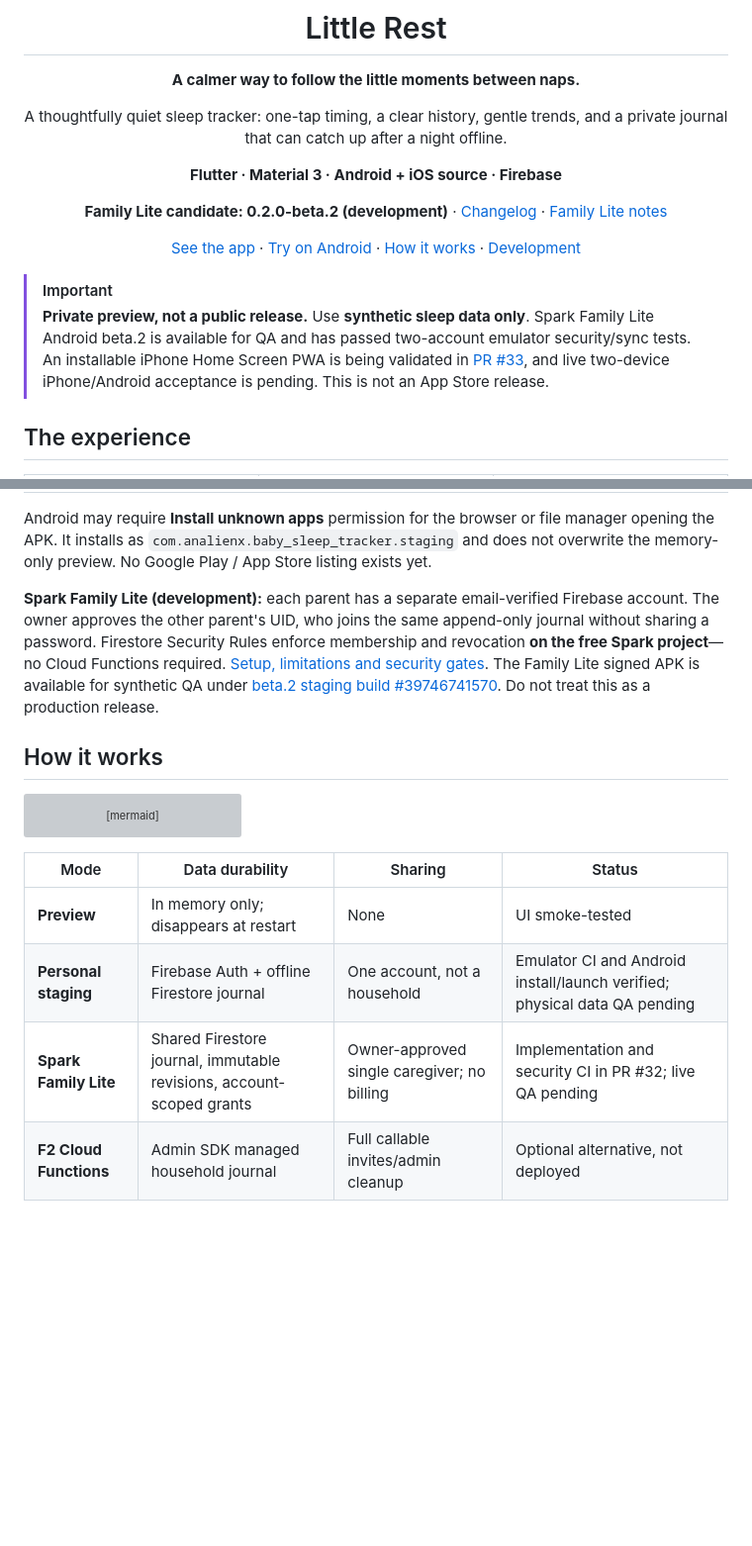
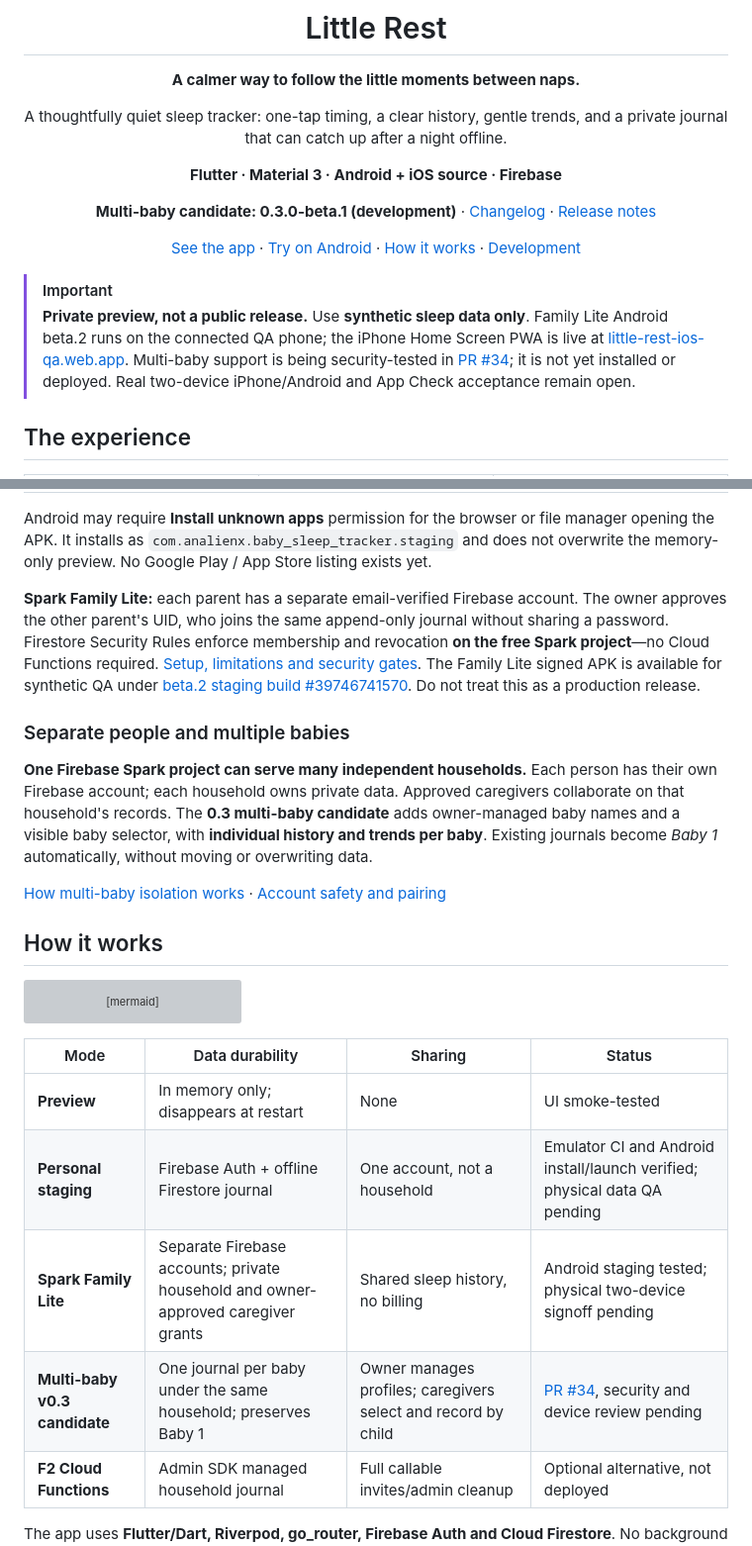
Before and after one commit to analienx/baby-sleep-tracker, a Markdown page: README.md, 2 parts joined by grey strips. Shown at 99% size. Rendered like a GitHub page; blank space fills up the shorter version; grey boxes are pictures that could not be loaded.

Commit message:
docs(readme): explain multiple independent accounts and baby profiles

```diff
--- a/README.md
+++ b/README.md
@@ -10,14 +10,14 @@ A thoughtfully quiet sleep tracker: one-tap timing, a clear history, gentle tren
 
 **Flutter · Material 3 · Android + iOS source · Firebase**
 
-**Family Lite candidate: 0.2.0-beta.2 (development)** · [Changelog](CHANGELOG.md) · [Family Lite notes](docs/releases/0.2.0-beta.2.md)
+**Multi-baby candidate: 0.3.0-beta.1 (development)** · [Changelog](CHANGELOG.md) · [Release notes](docs/releases/0.3.0-beta.1.md)
 
 [See the app](#the-experience) · [Try on Android](#try-it) · [How it works](#how-it-works) · [Development](#development)
 
 </div>
 
 > [!IMPORTANT]
-> **Private preview, not a public release.** Use **synthetic sleep data only**. Spark Family Lite Android beta.2 is available for QA and has passed two-account emulator security/sync tests. An installable iPhone Home Screen PWA is being validated in [PR #33](https://github.com/analienx/baby-sleep-tracker/pull/33), and live two-device iPhone/Android acceptance is pending. This is not an App Store release.
+> **Private preview, not a public release.** Use **synthetic sleep data only**. Family Lite Android beta.2 runs on the connected QA phone; the iPhone Home Screen PWA is live at [little-rest-ios-qa.web.app](https://little-rest-ios-qa.web.app). Multi-baby support is being security-tested in [PR #34](https://github.com/analienx/baby-sleep-tracker/pull/34); it is not yet installed or deployed. Real two-device iPhone/Android and App Check acceptance remain open.
 
 ## The experience
 
@@ -54,7 +54,13 @@ A thoughtfully quiet sleep tracker: one-tap timing, a clear history, gentle tren
 
 Android may require **Install unknown apps** permission for the browser or file manager opening the APK. It installs as `com.analienx.baby_sleep_tracker.staging` and does not overwrite the memory-only preview. No Google Play / App Store listing exists yet.
 
-**Spark Family Lite (development):** each parent has a separate email-verified Firebase account. The owner approves the other parent's UID, who joins the same append-only journal without sharing a password. Firestore Security Rules enforce membership and revocation **on the free Spark project**—no Cloud Functions required. [Setup, limitations and security gates](docs/SPARK_FAMILY_LITE.md). The Family Lite signed APK is available for synthetic QA under [beta.2 staging build #39746741570](https://github.com/analienx/baby-sleep-tracker/actions/runs/39746741570). Do not treat this as a production release.
+**Spark Family Lite:** each parent has a separate email-verified Firebase account. The owner approves the other parent's UID, who joins the same append-only journal without sharing a password. Firestore Security Rules enforce membership and revocation **on the free Spark project**—no Cloud Functions required. [Setup, limitations and security gates](docs/SPARK_FAMILY_LITE.md). The Family Lite signed APK is available for synthetic QA under [beta.2 staging build #39746741570](https://github.com/analienx/baby-sleep-tracker/actions/runs/39746741570). Do not treat this as a production release.
+
+### Separate people and multiple babies
+
+**One Firebase Spark project can serve many independent households.** Each person has their own Firebase account; each household owns private data. Approved caregivers collaborate on that household's records. The **0.3 multi-baby candidate** adds owner-managed baby names and a visible baby selector, with **individual history and trends per baby**. Existing journals become *Baby 1* automatically, without moving or overwriting data.
+
+[How multi-baby isolation works](docs/MULTI_BABY_SPARK.md) · [Account safety and pairing](docs/SPARK_FAMILY_LITE.md)
 
 ## How it works
 
@@ -75,7 +81,8 @@ flowchart LR
 | --- | --- | --- | --- |
 | **Preview** | In memory only; disappears at restart | None | UI smoke-tested |
 | **Personal staging** | Firebase Auth + offline Firestore journal | One account, not a household | Emulator CI and Android install/launch verified; physical data QA pending |
-| **Spark Family Lite** | Shared Firestore journal, immutable revisions, account-scoped grants | Owner-approved single caregiver; no billing | Implementation and security CI in PR #32; live QA pending |
+| **Spark Family Lite** | Separate Firebase accounts; private household and owner-approved caregiver grants | Shared sleep history, no billing | Android staging tested; physical two-device signoff pending |
+| **Multi-baby v0.3 candidate** | One journal per baby under the same household; preserves Baby 1 | Owner manages profiles; caregivers select and record by child | [PR #34](https://github.com/analienx/baby-sleep-tracker/pull/34), security and device review pending |
 | **F2 Cloud Functions** | Admin SDK managed household journal | Full callable invites/admin cleanup | Optional alternative, not deployed |
 
 The app uses **Flutter/Dart, Riverpod, go_router, Firebase Auth and Cloud Firestore**. No background timer is kept alive to estimate sleep time: durations derive from stored timestamps. Conflicting edits are modeled as operations, not silent last-write-wins replacement.
```
